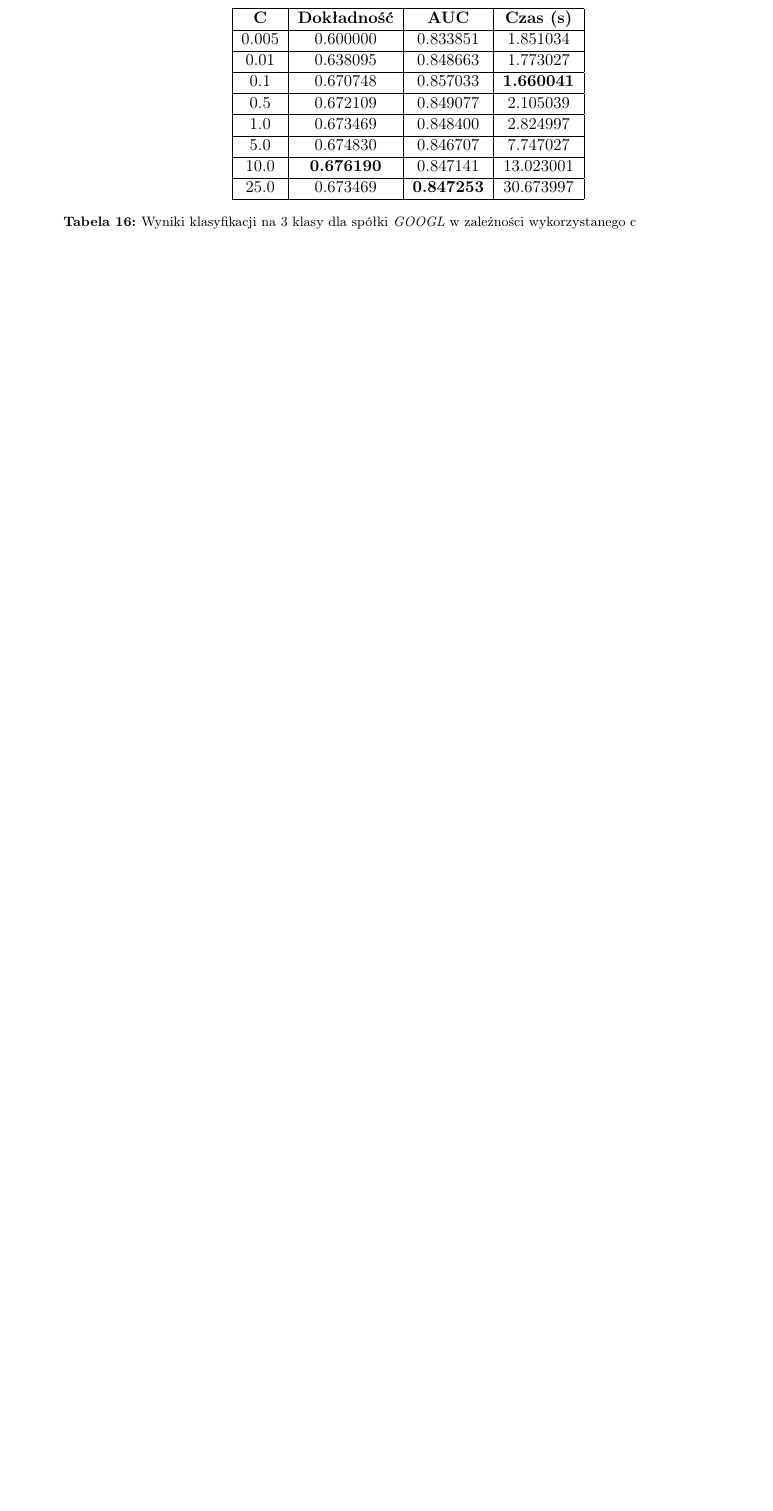
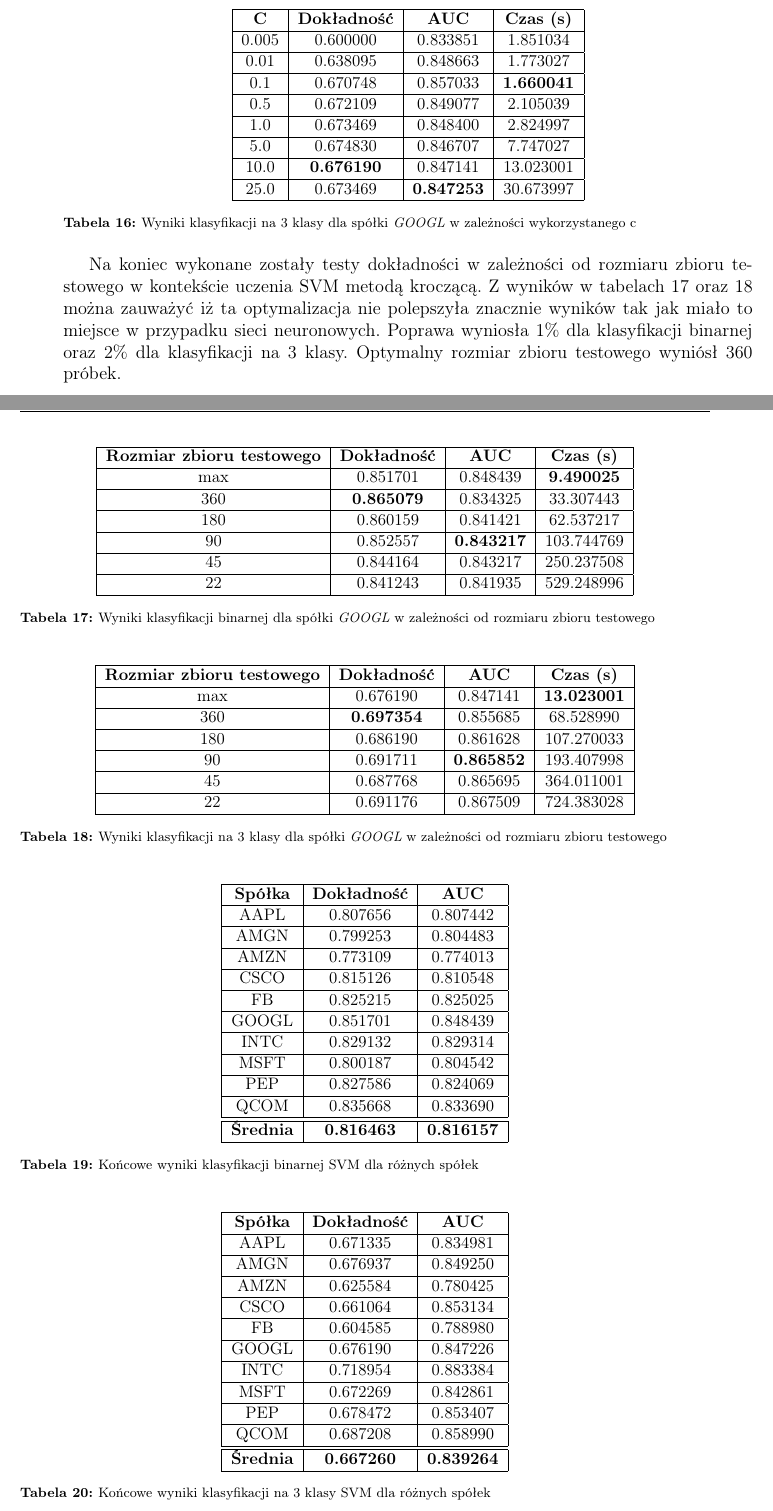
Before and after one commit to nikowis/ai-broker, a LaTeX thesis (docs/Praca/praca.tex): part of page 37 of 39 before the commit and two parts of pages 37 and 38 of 41 after it, the two joined at a grey line, cut so that both start at the same text, the shorter picture padded with empty space. Compiled offline with pdfLaTeX.

Commit message:
[docs] SVM results.

```diff
--- a/docs/Praca/praca.tex
+++ b/docs/Praca/praca.tex
@@ -1082,8 +1081,89 @@ sigmoid &  0.589116 &  0.811750 &    2.918002 \\ \hline
 25.0  &  0.673469 &  \textbf{0.847253} &   30.673997 \\ \hline
     \end{tabular}
     \caption{Wyniki klasyfikacji na 3 klasy dla spółki \textit{GOOGL} w zależności wykorzystanego c}
+    \label{tab:svm_c_discrete}
 \end{table}
 
+
+Na koniec wykonane zostały testy dokładności w zależności od rozmiaru zbioru testowego w kontekście uczenia SVM metodą kroczącą. Z wyników w tabelach \ref{tab:svm_walk_forward_binary} oraz \ref{tab:svm_walk_forward_discrete} można zauważyć iż ta optymalizacja nie polepszyła znacznie wyników tak jak miało to miejsce w przypadku sieci neuronowych. Poprawa wyniosła 1\% dla klasyfikacji binarnej oraz 2\% dla klasyfikacji na 3 klasy. Optymalny rozmiar zbioru testowego wyniósł 360 próbek.
+
+
+\begin{table}[H]
+    \centering
+    \begin{tabular}{|c|c|c|c|}
+    \hline
+        \textbf{Rozmiar zbioru testowego} & \textbf{Dokładność} & \textbf{AUC} & \textbf{Czas (s)} \\ \hline
+max                        &  0.851701 &  0.848439 &   \textbf{9.490025} \\ \hline
+360                        &  \textbf{0.865079} &  0.834325 &   33.307443 \\ \hline
+180                      &  0.860159 &  0.841421 &   62.537217 \\ \hline
+90                         &  0.852557 &  \textbf{0.843217} &  103.744769 \\ \hline
+45                       &  0.844164 &  0.843217 &  250.237508 \\ \hline
+22                       &  0.841243 &  0.841935 &  529.248996 \\ \hline
+    \end{tabular}
+    \caption{Wyniki klasyfikacji binarnej dla spółki \textit{GOOGL} w zależności od rozmiaru zbioru testowego}
+    \label{tab:svm_walk_forward_binary}
+\end{table}
+
+
+\begin{table}[H]
+    \centering
+    \begin{tabular}{|c|c|c|c|}
+    \hline
+        \textbf{Rozmiar zbioru testowego} & \textbf{Dokładność} & \textbf{AUC} & \textbf{Czas (s)} \\ \hline
+max                        &  0.676190 &  0.847141 &   \textbf{13.023001} \\ \hline
+360                        &  \textbf{0.697354} &  0.855685 &   68.528990 \\ \hline
+180                        &  0.686190 &  0.861628 &  107.270033 \\ \hline
+90                         &  0.691711 &  \textbf{0.865852} &  193.407998 \\ \hline
+45                         &  0.687768 &  0.865695 &  364.011001 \\ \hline
+22                          &  0.691176 &  0.867509 &  724.383028 \\ \hline
+    \end{tabular}
+    \caption{Wyniki klasyfikacji na 3 klasy dla spółki \textit{GOOGL} w zależności od rozmiaru zbioru testowego}
+    \label{tab:svm_walk_forward_discrete}
+\end{table}
+
+
+
+ \begin{table}[H]
+    \centering
+    \begin{tabular}{|c|c|c|}
+    \hline
+        \textbf{Spółka} & \textbf{Dokładność} &  \textbf{AUC} \\ \hline
+AAPL   &  0.807656 &  0.807442 \\ \hline
+AMGN   &  0.799253 &  0.804483 \\ \hline
+AMZN   &  0.773109 &  0.774013 \\ \hline
+CSCO   &  0.815126 &  0.810548 \\ \hline
+FB     &  0.825215 &  0.825025 \\ \hline
+GOOGL  &  0.851701 &  0.848439 \\ \hline
+INTC   &  0.829132 &  0.829314 \\ \hline
+MSFT   &  0.800187 &  0.804542 \\ \hline
+PEP    &  0.827586 &  0.824069 \\ \hline
+QCOM   &  0.835668 &  0.833690 \\ \hline  \hline
+\textbf{Średnia} &  \textbf{0.816463} & \textbf{0.816157} \\  \hline
+    \end{tabular}
+    \caption{Końcowe wyniki klasyfikacji binarnej SVM dla różnych spółek}
+    \label{tab:svm_final_binary}
+\end{table}
+
+ \begin{table}[H]
+    \centering
+    \begin{tabular}{|c|c|c|}
+    \hline
+        \textbf{Spółka} & \textbf{Dokładność} &  \textbf{AUC} \\ \hline
+AAPL   &  0.671335 &  0.834981 \\ \hline
+AMGN   &  0.676937 &  0.849250 \\ \hline
+AMZN   &  0.625584 &  0.780425 \\ \hline
+CSCO   &  0.661064 &  0.853134 \\ \hline
+FB     &  0.604585 &  0.788980 \\ \hline
+GOOGL  &  0.676190 &  0.847226 \\ \hline
+INTC   &  0.718954 &  0.883384 \\ \hline
+MSFT   &  0.672269 &  0.842861 \\ \hline
+PEP    &  0.678472 &  0.853407 \\ \hline
+QCOM   &  0.687208 &  0.858990 \\ \hline \hline
+\textbf{Średnia} &  \textbf{0.667260} & \textbf{0.839264} \\  \hline
+    \end{tabular}
+    \caption{Końcowe wyniki klasyfikacji na 3 klasy SVM dla różnych spółek}
+    \label{tab:svm_final_binary}
+\end{table}
 
 \section{Wspomaganie decyzji giełdowych}
 
```
Also changed, not shown: docs/Praca/praca.tex (11 more changed lines), 3 other files.
